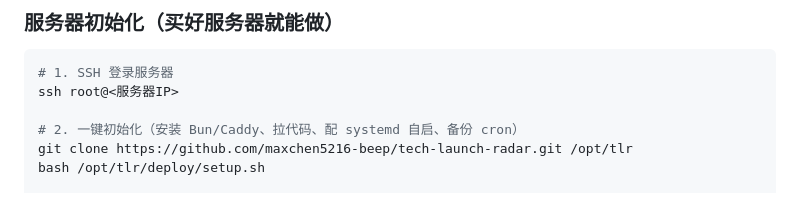
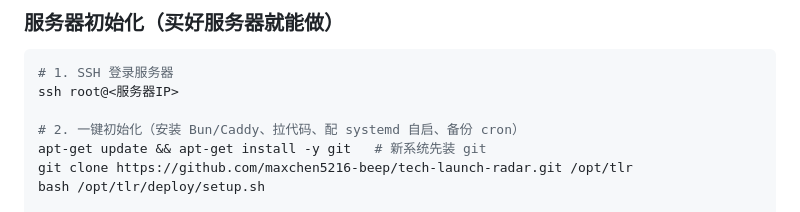
Before and after one commit to maxchen5216-beep/tech-launch-radar, a Markdown page: deploy/README.md, the part around the change. Drawn GitHub-style.

Commit message:
docs: 部署手册补充首次安装 git 步骤
Co-Authored-By: Claude Opus 4.8 <noreply@anthropic.com>

```diff
--- a/deploy/README.md
+++ b/deploy/README.md
@@ -31,6 +31,7 @@
 ssh root@<服务器IP>
 
 # 2. 一键初始化（安装 Bun/Caddy、拉代码、配 systemd 自启、备份 cron）
+apt-get update && apt-get install -y git   # 新系统先装 git
 git clone https://github.com/maxchen5216-beep/tech-launch-radar.git /opt/tlr
 bash /opt/tlr/deploy/setup.sh
 
```
